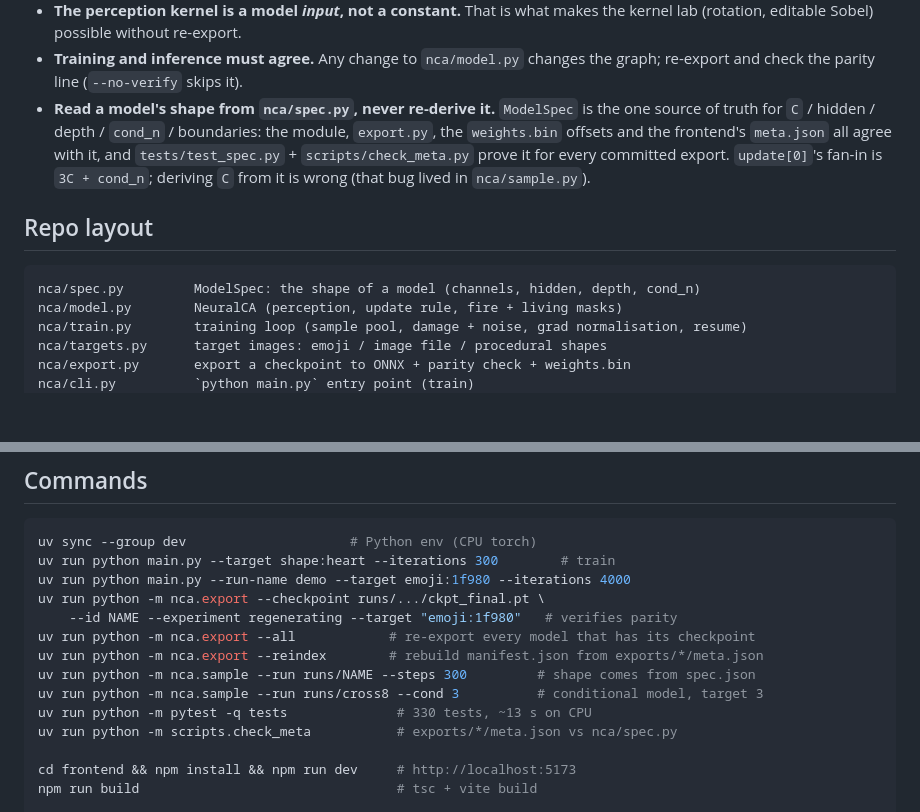
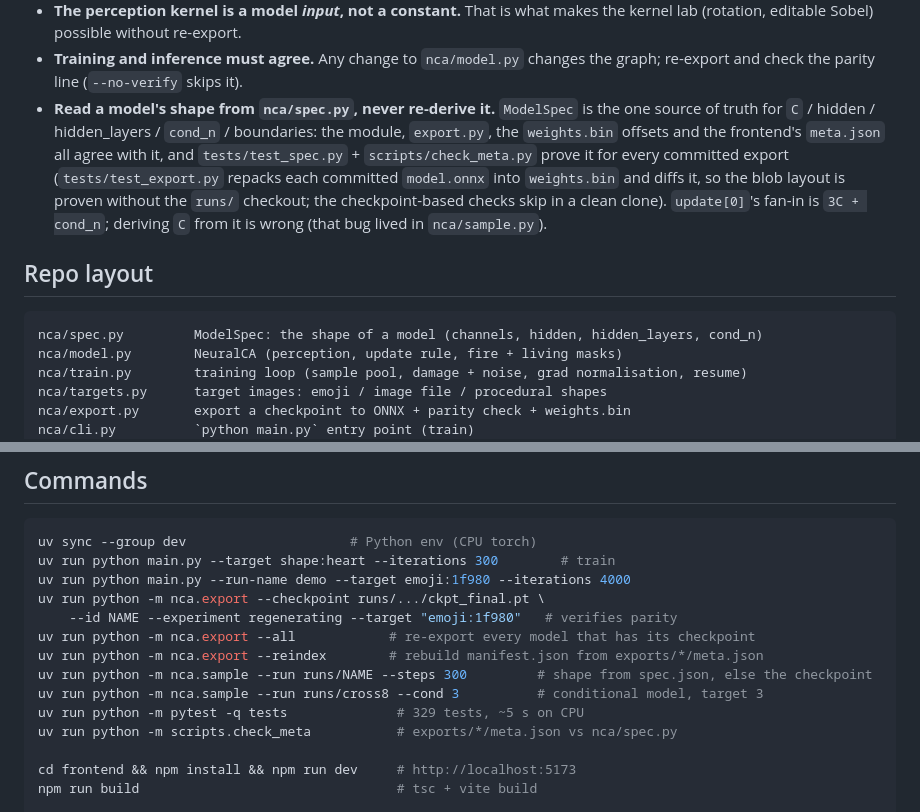
Before and after one commit to smufa/nca, a Markdown page: AGENTS.md, 2 parts joined by grey strips. GitHub-like rendering; blank space fills up the shorter version.

````diff
--- a/AGENTS.md
+++ b/AGENTS.md
@@ -32,16 +32,19 @@ The whole point of the architecture is that **one trained model = a single
 - **Training and inference must agree.** Any change to `nca/model.py` changes the
   graph; re-export and check the parity line (`--no-verify` skips it).
 - **Read a model's shape from `nca/spec.py`, never re-derive it.** `ModelSpec` is
-  the one source of truth for `C` / hidden / depth / `cond_n` / boundaries: the
+  the one source of truth for `C` / hidden / hidden_layers / `cond_n` / boundaries: the
   module, `export.py`, the `weights.bin` offsets and the frontend's `meta.json` all
   agree with it, and `tests/test_spec.py` + `scripts/check_meta.py` prove it for
-  every committed export. `update[0]`'s fan-in is `3C + cond_n`; deriving `C` from
+  every committed export (`tests/test_export.py` repacks each committed
+  `model.onnx` into `weights.bin` and diffs it, so the blob layout is proven
+  without the `runs/` checkout; the checkpoint-based checks skip in a clean clone).
+  `update[0]`'s fan-in is `3C + cond_n`; deriving `C` from
   it is wrong (that bug lived in `nca/sample.py`).
 
 ## Repo layout
 
 ```
-nca/spec.py         ModelSpec: the shape of a model (channels, hidden, depth, cond_n)
+nca/spec.py         ModelSpec: the shape of a model (channels, hidden, hidden_layers, cond_n)
 nca/model.py        NeuralCA (perception, update rule, fire + living masks)
 nca/train.py        training loop (sample pool, damage + noise, grad normalisation, resume)
 nca/targets.py      target images: emoji / image file / procedural shapes
@@ -97,9 +100,9 @@ uv run python -m nca.export --checkpoint runs/.../ckpt_final.pt \
     --id NAME --experiment regenerating --target "emoji:1f980"   # verifies parity
 uv run python -m nca.export --all            # re-export every model that has its checkpoint
 uv run python -m nca.export --reindex        # rebuild manifest.json from exports/*/meta.json
-uv run python -m nca.sample --run runs/NAME --steps 300         # shape comes from spec.json
+uv run python -m nca.sample --run runs/NAME --steps 300         # shape from spec.json, else the checkpoint
 uv run python -m nca.sample --run runs/cross8 --cond 3          # conditional model, target 3
-uv run python -m pytest -q tests              # 330 tests, ~13 s on CPU
+uv run python -m pytest -q tests              # 329 tests, ~5 s on CPU
 uv run python -m scripts.check_meta           # exports/*/meta.json vs nca/spec.py
 
 cd frontend && npm install && npm run dev     # http://localhost:5173
````
Also changed, not shown: PLAN.md (+1 -1 lines), docs/HOUSEKEEPING.md (+15 -8 lines).
